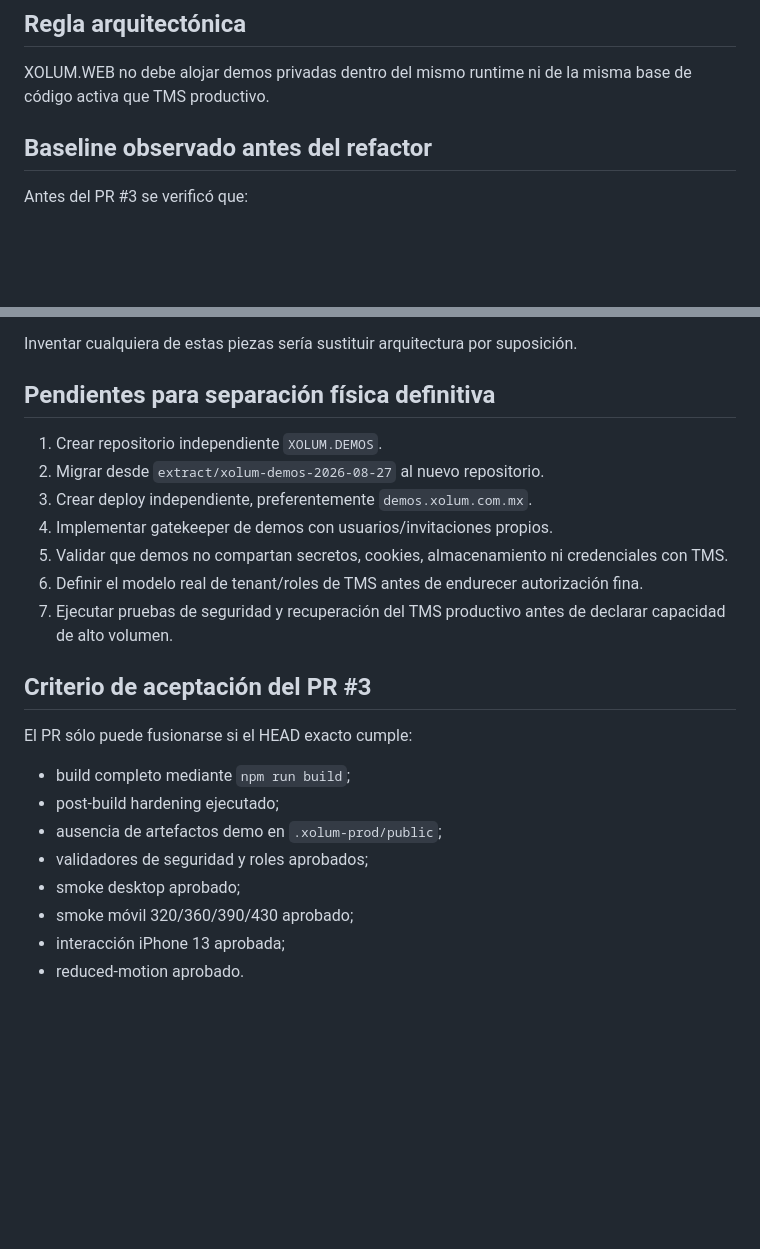
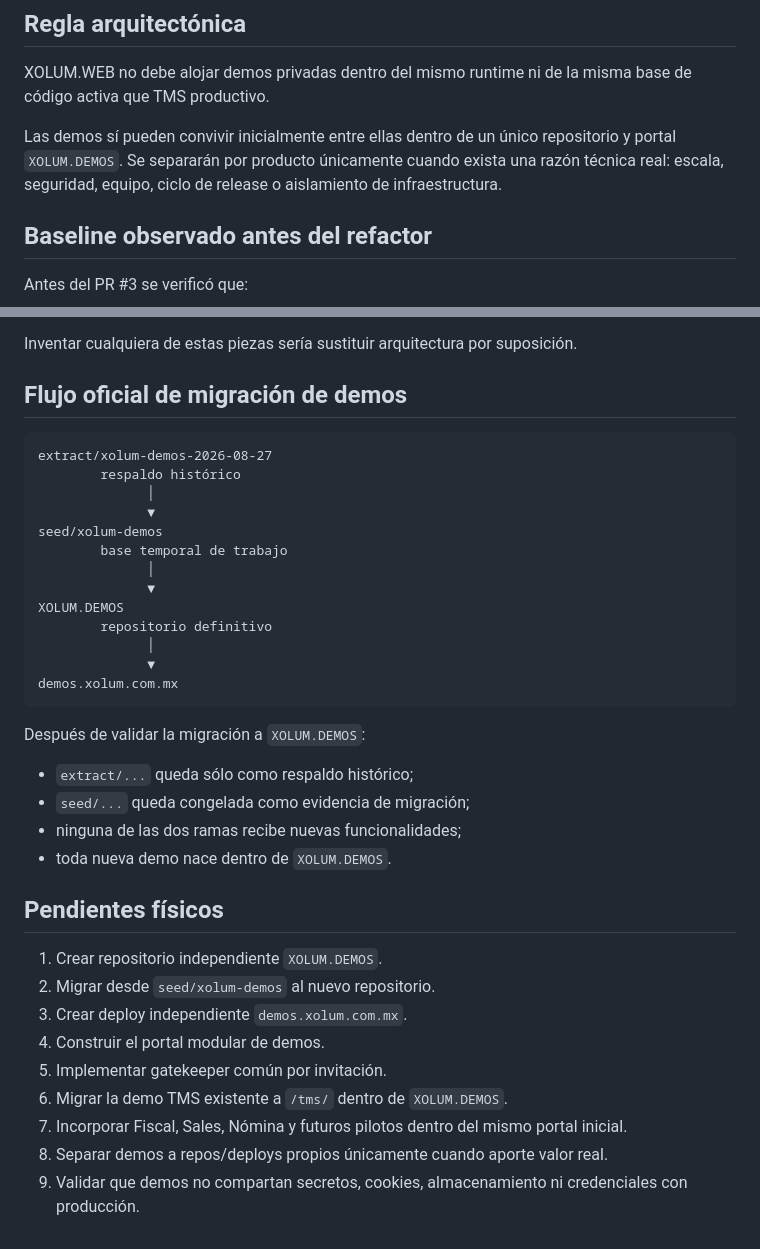
Before and after one commit to PabloMtz2450/XOLUM.WEB, a Markdown page: ARCHITECTURE_ENVIRONMENTS_2026-08-27.md, 2 parts joined by grey strips. Drawn GitHub-style; blank space fills up the shorter version.

````diff
--- a/ARCHITECTURE_ENVIRONMENTS_2026-08-27.md
+++ b/ARCHITECTURE_ENVIRONMENTS_2026-08-27.md
@@ -5,6 +5,8 @@ Fecha: 2026-08-27
 ## Regla arquitectónica
 
 XOLUM.WEB no debe alojar demos privadas dentro del mismo runtime ni de la misma base de código activa que TMS productivo.
+
+Las demos sí pueden convivir inicialmente entre ellas dentro de un único repositorio y portal `XOLUM.DEMOS`. Se separarán por producto únicamente cuando exista una razón técnica real: escala, seguridad, equipo, ciclo de release o aislamiento de infraestructura.
 
 ## Baseline observado antes del refactor
 
@@ -128,25 +166,39 @@ No se implementa todavía un nuevo esquema JWT/base productiva porque no existe
 
 Inventar cualquiera de estas piezas sería sustituir arquitectura por suposición.
 
-## Pendientes para separación física definitiva
+## Flujo oficial de migración de demos
+
+```text
+extract/xolum-demos-2026-08-27
+        respaldo histórico
+              │
+              ▼
+seed/xolum-demos
+        base temporal de trabajo
+              │
+              ▼
+XOLUM.DEMOS
+        repositorio definitivo
+              │
+              ▼
+demos.xolum.com.mx
+```
+
+Después de validar la migración a `XOLUM.DEMOS`:
+
+- `extract/...` queda sólo como respaldo histórico;
+- `seed/...` queda congelada como evidencia de migración;
+- ninguna de las dos ramas recibe nuevas funcionalidades;
+- toda nueva demo nace dentro de `XOLUM.DEMOS`.
+
+## Pendientes físicos
 
 1. Crear repositorio independiente `XOLUM.DEMOS`.
-2. Migrar desde `extract/xolum-demos-2026-08-27` al nuevo repositorio.
-3. Crear deploy independiente, preferentemente `demos.xolum.com.mx`.
-4. Implementar gatekeeper de demos con usuarios/invitaciones propios.
-5. Validar que demos no compartan secretos, cookies, almacenamiento ni credenciales con TMS.
-6. Definir el modelo real de tenant/roles de TMS antes de endurecer autorización fina.
-7. Ejecutar pruebas de seguridad y recuperación del TMS productivo antes de declarar capacidad de alto volumen.
-
-## Criterio de aceptación del PR #3
-
-El PR sólo puede fusionarse si el HEAD exacto cumple:
-
-- build completo mediante `npm run build`;
-- post-build hardening ejecutado;
-- ausencia de artefactos demo en `.xolum-prod/public`;
-- validadores de seguridad y roles aprobados;
-- smoke desktop aprobado;
-- smoke móvil 320/360/390/430 aprobado;
-- interacción iPhone 13 aprobada;
-- reduced-motion aprobado.
+2. Migrar desde `seed/xolum-demos` al nuevo repositorio.
+3. Crear deploy independiente `demos.xolum.com.mx`.
+4. Construir el portal modular de demos.
+5. Implementar gatekeeper común por invitación.
+6. Migrar la demo TMS existente a `/tms/` dentro de `XOLUM.DEMOS`.
+7. Incorporar Fiscal, Sales, Nómina y futuros pilotos dentro del mismo portal inicial.
+8. Separar demos a repos/deploys propios únicamente cuando aporte valor real.
+9. Validar que demos no compartan secretos, cookies, almacenamiento ni credenciales con producción.
````
Also changed, not shown: other parts of ARCHITECTURE_ENVIRONMENTS_2026-08-27.md (+81 -45 lines).
